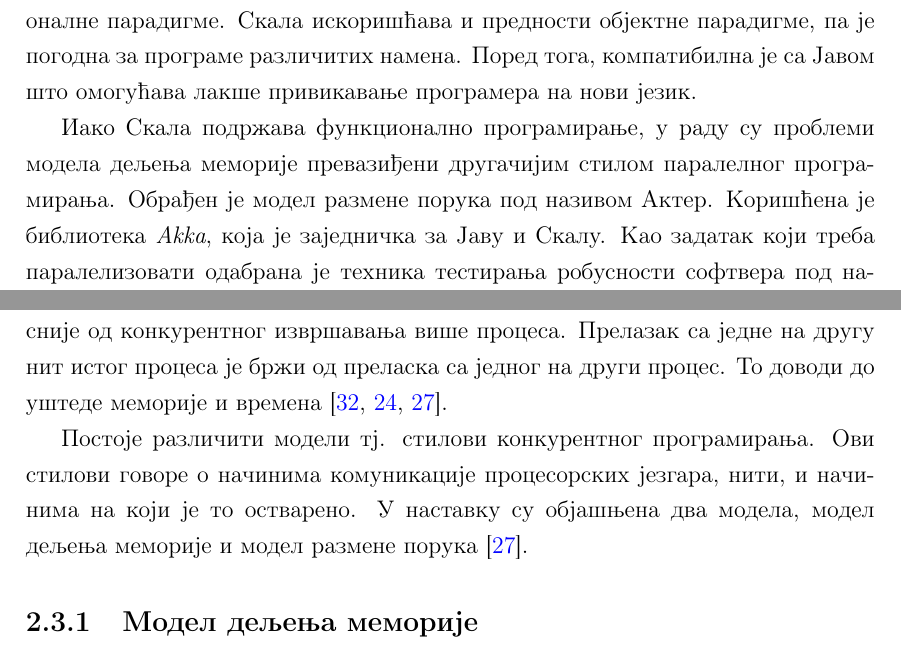
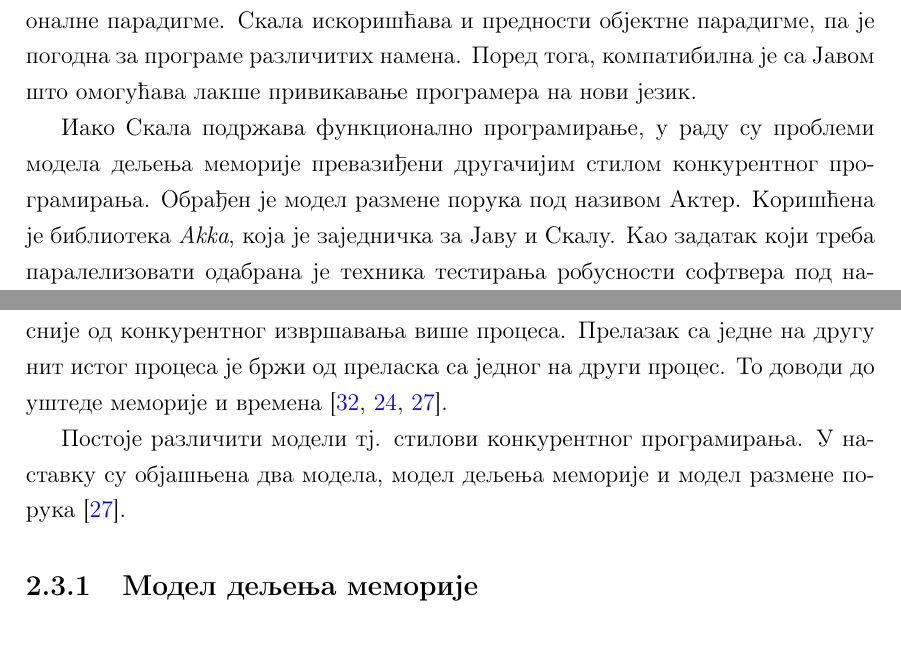
Before and after one commit to ancim/Master, a LaTeX thesis (teza/teza.tex): two parts of pages 6 and 19 of 72, joined at a grey line, cut so that both start at the same text. Compiled offline with pdfLaTeX.

Commit message:
Ispravljene greske

```diff
--- a/teza/teza.tex
+++ b/teza/teza.tex
@@ -145,7 +145,7 @@ breakatwhitespace=true
 
 Функционална парадигма програмирања има особине које су погодне за паралелно програмирање. Дељење меморије међу нитима и руковање променљивим подацима изискују синхронизацију и закључавање, што је подложно грешкама. Транспарентност референци и коришћење непроменљивих података су особине функционалних програмских језика које олакшавају паралелизацију задатака. Програмски језик Скала је објектно оријентисан језик који подржава функционално програмирање, због чега може искористити предности функционалне парадигме. Скала искоришћава и предности објектне парадигме, па је погодна за програме различитих намена. Поред тога, компатибилна је са Јавом што омогућава лакше привикавање програмера на нови језик.
 
-Иако Скала подржава функционално програмирање, у раду су проблеми модела дељења меморије превазиђени другачијим стилом паралелног програмирања. Обрађен је модел размене порука под називом Актер. Коришћена је библиотека \textit{Akka}, која је заједничка за Јаву и Скалу. Као задатак који треба паралелизовати одабрана је техника тестирања робусности софтвера под називом расплинуто тестирање\footnote{Термин "расплинуто" се не односи на расплинуте (енг. \textit{fuzzy}) логике и скупове.}. Ова техника се базира на генерисању великог броја правилних и неправилних улаза у програм како би што више различитих случајева било испитано. Због генерисања различитих улаза, расплинуто тестирање је веома погодно за примену паралелизације тако што свака компонента тестирања паралелно може генерисати улаз за програм. У овом раду су тестирани читачи датотека у формату \textit{PDF}, тако да су улази у програм такве датотеке.
+Иако Скала подржава функционално програмирање, у раду су проблеми модела дељења меморије превазиђени другачијим стилом конкурентног програмирања. Обрађен је модел размене порука под називом Актер. Коришћена је библиотека \textit{Akka}, која је заједничка за Јаву и Скалу. Као задатак који треба паралелизовати одабрана је техника тестирања робусности софтвера под називом расплинуто тестирање\footnote{Термин "расплинуто" се не односи на расплинуте (енг. \textit{fuzzy}) логике и скупове.}. Ова техника се базира на генерисању великог броја правилних и неправилних улаза у програм како би што више различитих случајева било испитано. Због генерисања различитих улаза, расплинуто тестирање је веома погодно за примену паралелизације тако што свака компонента тестирања паралелно може генерисати улаз за програм. У овом раду су тестирани читачи датотека у формату \textit{PDF}, тако да су улази у програм такве датотеке.
 
 Још један разлог одабира технике тестирања за задатак који треба паралелизовати је велики значај тестирања софтвера. Поред саме имплементације програма јако је важно тестирати програм. Иако само тестирање не може доказати исправност софтвера, оно игра велику улогу у проналажењу и исправљању грешака чиме се повећава поузданост софтверa. Због тога су у раду обухваћене и основе тестирања софтвера.
 
@@ -315,7 +315,7 @@ val forLineLengths =
 
 До појаве нити је дошло због високе цене промене контекста (енг. \textit{context switch}). Промена контекста је промена стања процесора која је неопходна у случају када процесор са извршавања кода једног процеса прелази на извршавање кода другог процеса. Оваква промена се при конкурентном извршавању процеса дешава јако често, до неколико стотина хиљада пута у секунди по процесорском језгру. То је незгодно јер узима доста процесорског времена. Такође, подаци о стању процеса заузимају много меморије. Нити могу делити податке између себе, тако да је конкурентно извршавање нити једног процеса ефикасније од конкурентног извршавања више процеса. Прелазак са једне на другу нит истог процеса је бржи од преласка са једног на други процес. То доводи до уштеде меморије и времена  \cite{progLangPragm, konkMalkov, survey}.
 
-Постоје различити модели тј. стилови конкурентног програмирања. Ови стилови говоре о начинима комуникације процесорских језгара, нити, и начинима на који је то остварено. У наставку су објашњена два модела, модел дељења меморије и модел размене порука \cite{survey}.
+Постоје различити модели тј. стилови конкурентног програмирања. У наставку су објашњена два модела, модел дељења меморије и модел размене порука \cite{survey}.
 
 %Оно што је скупо код конкурентног извршавања је промена контекста (енг. \textit{context switch}) а то је промена стања процесора која је неопходна у случају када процесор са извршавања кода једног процеса прелази на извршавање кода другог процеса. Оваква промена се дешава јако често, до неколико стотина хиљада пута у секунди по процесорском језгру,  што је незгодно јер узима доста процесорског времена. Такође, подаци о стању процеса заузимају много меморије.
 %
```
Also changed, not shown: teza/teza.pdf.
